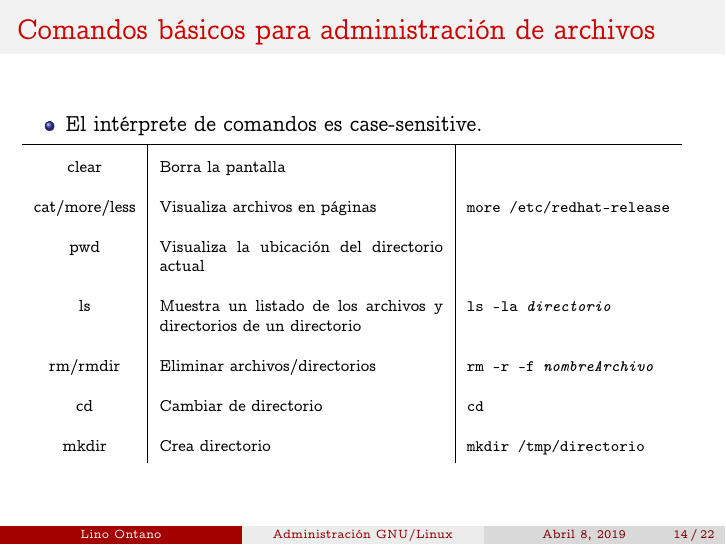
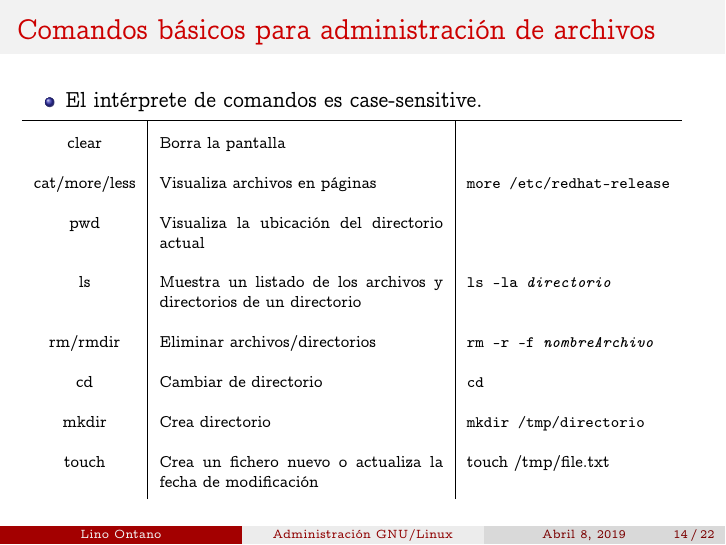
Before and after one commit to linontano/LinuxSUD, LaTeX slides (main.tex): page 14 of 22. Compiled offline with pdfLaTeX.

Commit message:
Change24/6

```diff
--- a/main.tex
+++ b/main.tex
@@ -210,7 +210,8 @@ Se ingresa a ese modo con las teclas.
 \textbf{ls} & Muestra un listado de los archivos y directorios de un directorio   & \texttt{ls -la \textit{directorio} }\\
 \textbf{rm/rmdir} & Eliminar archivos/directorios   & \texttt{rm -r -f  \textit{nombreArchivo}}\\
 \textbf{cd} & Cambiar de directorio   & \texttt{cd} \\
-\textbf{mkdir} & Crea directorio   & \texttt{mkdir /tmp/directorio}
+\textbf{mkdir} & Crea directorio   & \texttt{mkdir /tmp/directorio} \\
+\textbf{touch} & Crea un fichero nuevo o actualiza la fecha de modificación & touch /tmp/file.txt
 \end{tabular}
  }
 \end{frame}
```
